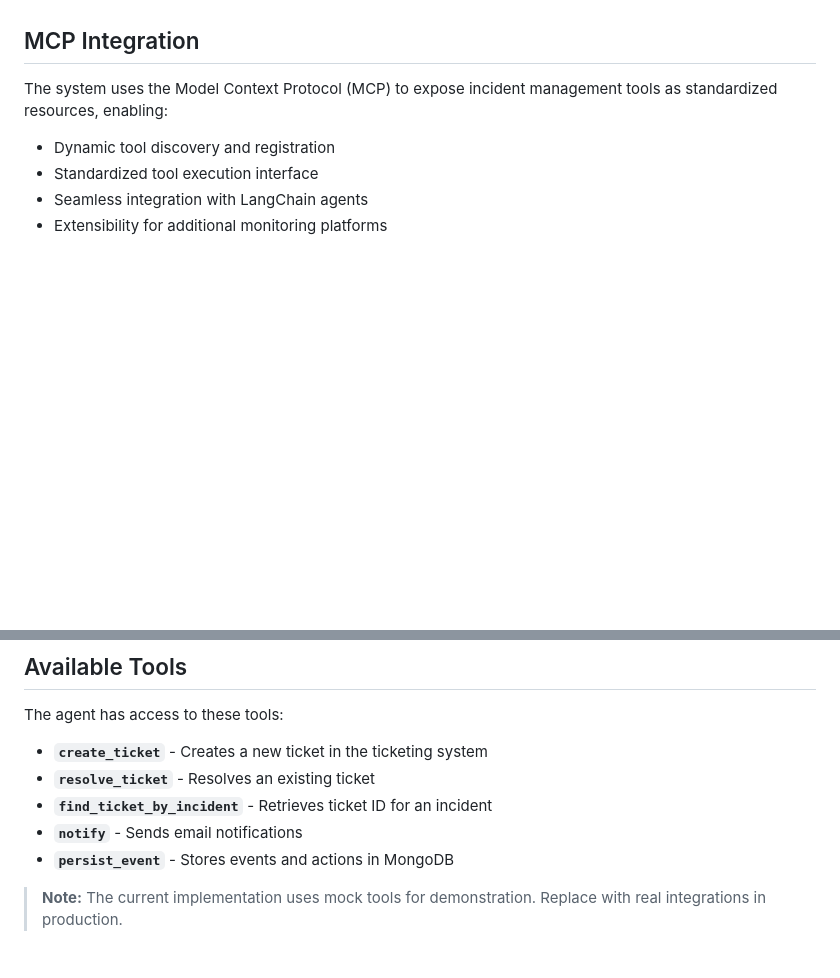
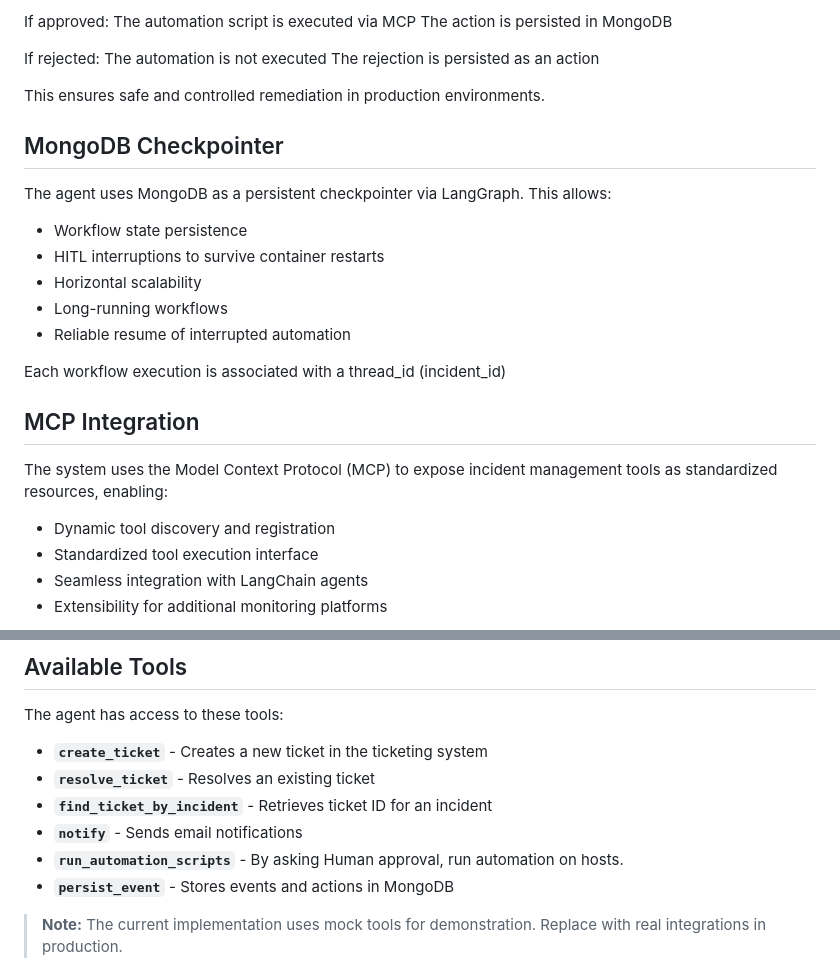
Before and after one commit to pbitts/incident-agent, a Markdown page: README.md, 2 parts joined by grey strips. GitHub-like rendering; blank space fills up the shorter version.

```diff
--- a/README.md
+++ b/README.md
@@ -45,3 +71,24 @@ The agent follows this workflow:
+If approved:
+The automation script is executed via MCP
+The action is persisted in MongoDB
+
+If rejected:
+The automation is not executed
+The rejection is persisted as an action
+
+This ensures safe and controlled remediation in production environments.
+
+## MongoDB Checkpointer
+
+The agent uses MongoDB as a persistent checkpointer via LangGraph.
+This allows:
+- Workflow state persistence
+- HITL interruptions to survive container restarts
+- Horizontal scalability
+- Long-running workflows
+- Reliable resume of interrupted automation
+
+Each workflow execution is associated with a thread_id (incident_id)
 
 ## MCP Integration
 
@@ -197,6 +244,7 @@ The agent has access to these tools:
 - **`resolve_ticket`** - Resolves an existing ticket
 - **`find_ticket_by_incident`** - Retrieves ticket ID for an incident
 - **`notify`** - Sends email notifications
+- **`run_automation_scripts`** - By asking Human approval, run automation on hosts.
 - **`persist_event`** - Stores events and actions in MongoDB
 
 > **Note:** The current implementation uses mock tools for demonstration. Replace with real integrations in production.
```
Also changed, not shown: other parts of README.md (+33 -7 lines).
